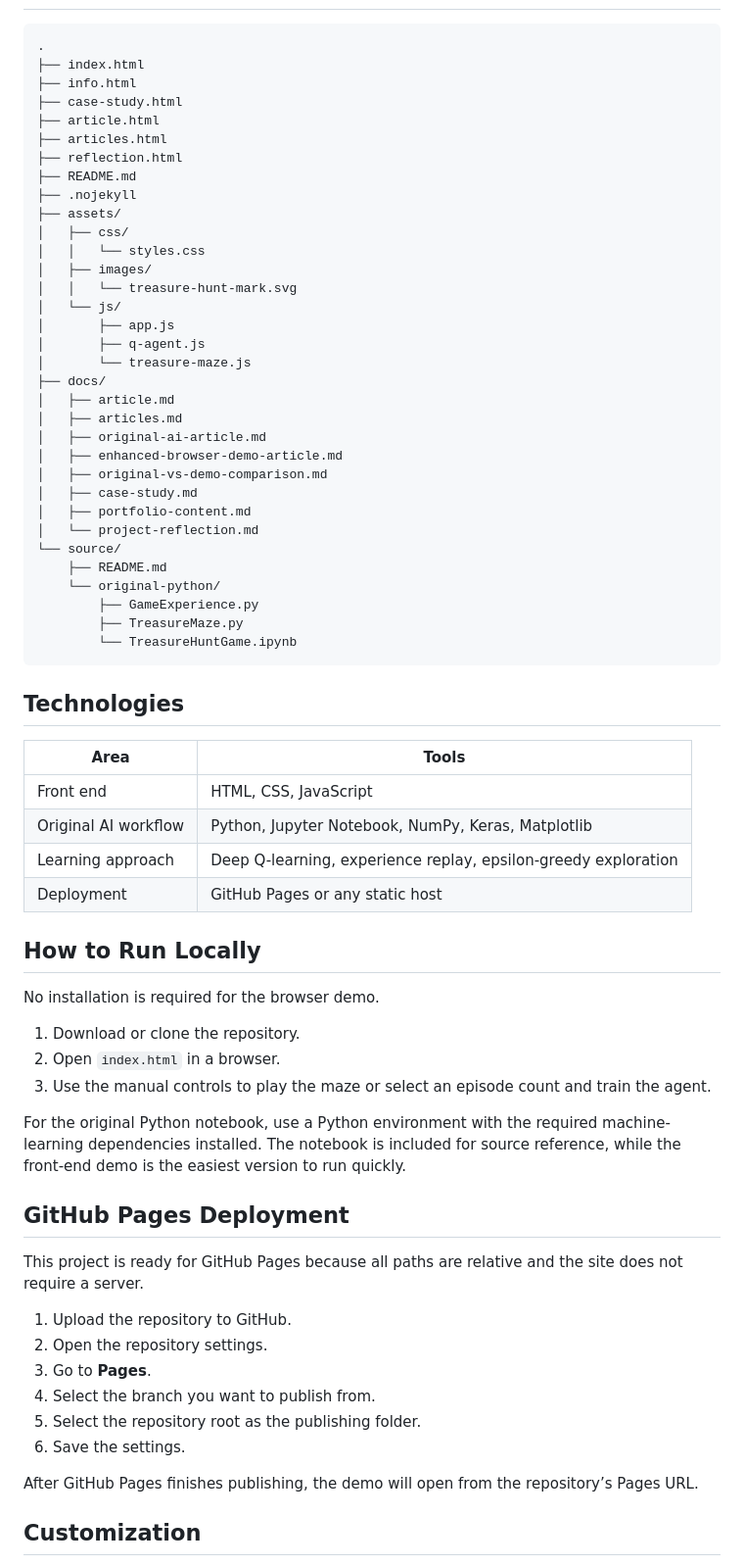
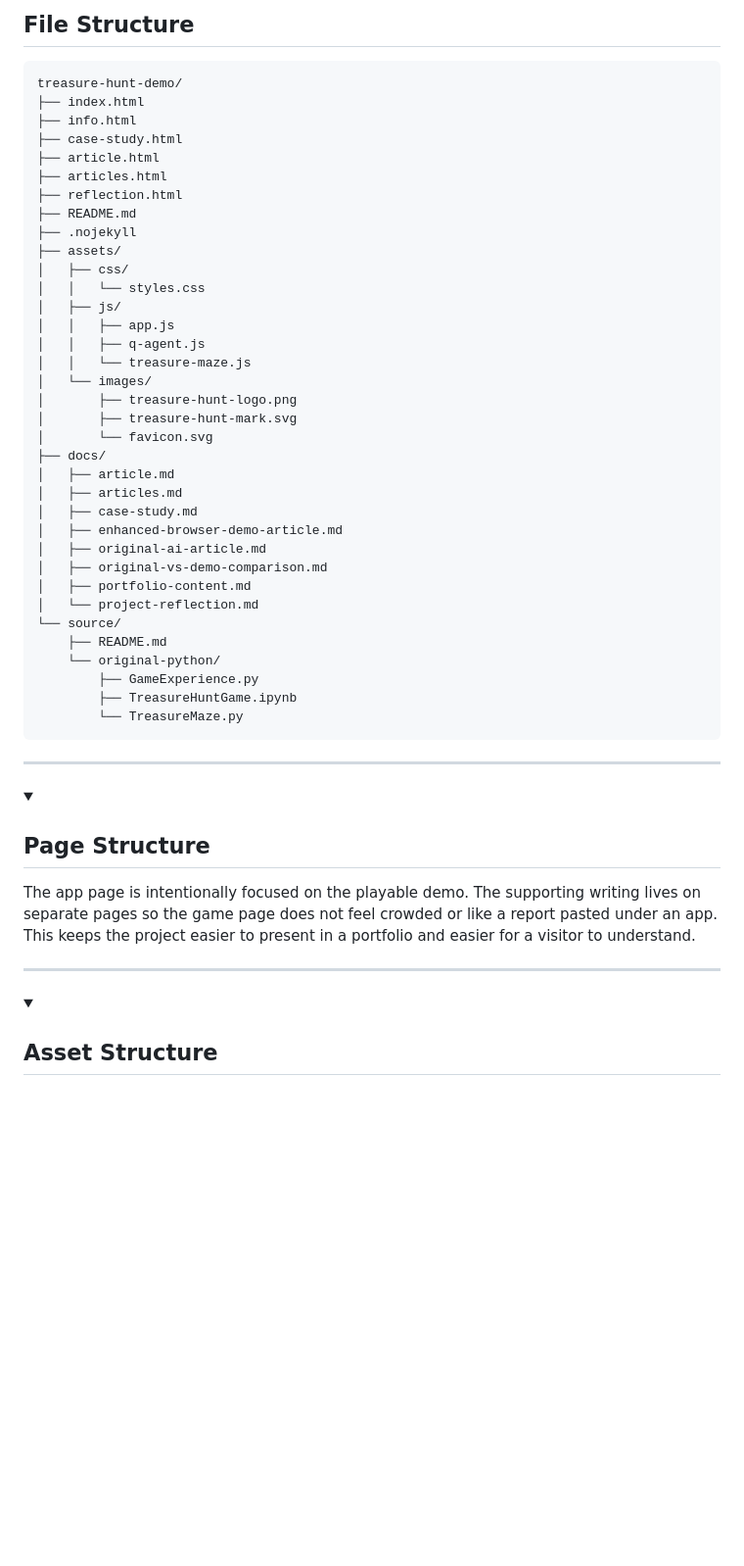
Before and after one commit to apursley2012/treasure-hunt-game, a Markdown page: README.md, the part around one of its changes. Shown at 98% size. Drawn GitHub-style; blank space fills up the shorter version.

````diff
--- a/README.md
+++ b/README.md
@@ -147,6 +186,9 @@ The agent never walks through walls. Difficulty changes its speed, delay, and ex
+## File Structure
+
+</summary>
 
 ```text
-.
+treasure-hunt-demo/
 ├── index.html
 ├── info.html
 ├── case-study.html
@@ -158,60 +200,50 @@ The agent never walks through walls. Difficulty changes its speed, delay, and ex
 ├── assets/
 │   ├── css/
 │   │   └── styles.css
-│   ├── images/
-│   │   └── treasure-hunt-mark.svg
-│   └── js/
-│       ├── app.js
-│       ├── q-agent.js
-│       └── treasure-maze.js
+│   ├── js/
+│   │   ├── app.js
+│   │   ├── q-agent.js
+│   │   └── treasure-maze.js
+│   └── images/
+│       ├── treasure-hunt-logo.png
+│       ├── treasure-hunt-mark.svg
+│       └── favicon.svg
 ├── docs/
 │   ├── article.md
 │   ├── articles.md
+│   ├── case-study.md
+│   ├── enhanced-browser-demo-article.md
 │   ├── original-ai-article.md
-│   ├── enhanced-browser-demo-article.md
 │   ├── original-vs-demo-comparison.md
-│   ├── case-study.md
 │   ├── portfolio-content.md
 │   └── project-reflection.md
 └── source/
     ├── README.md
     └── original-python/
         ├── GameExperience.py
-        ├── TreasureMaze.py
-        └── TreasureHuntGame.ipynb
+        ├── TreasureHuntGame.ipynb
+        └── TreasureMaze.py
 ```
 
-## Technologies
+</details>
 
-| Area | Tools |
-|---|---|
-| Front end | HTML, CSS, JavaScript |
-| Original AI workflow | Python, Jupyter Notebook, NumPy, Keras, Matplotlib |
-| Learning approach | Deep Q-learning, experience replay, epsilon-greedy exploration |
-| Deployment | GitHub Pages or any static host |
+---
 
-## How to Run Locally
+<details open><summary>
 
-No installation is required for the browser demo.
+## Page Structure
 
-1. Download or clone the repository.
-2. Open `index.html` in a browser.
-3. Use the manual controls to play the maze or select an episode count and train the agent.
+</summary>
 
-For the original Python notebook, use a Python environment with the required machine-learning dependencies installed. The notebook is included for source reference, while the front-end demo is the easiest version to run quickly.
+The app page is intentionally focused on the playable demo. The supporting writing lives on separate pages so the game page does not feel crowded or like a report pasted under an app. This keeps the project easier to present in a portfolio and easier for a visitor to understand.
 
-## GitHub Pages Deployment
+</details>
 
-This project is ready for GitHub Pages because all paths are relative and the site does not require a server.
+---
 
-1. Upload the repository to GitHub.
-2. Open the repository settings.
-3. Go to **Pages**.
-4. Select the branch you want to publish from.
-5. Select the repository root as the publishing folder.
-6. Save the settings.
+<details open><summary>
 
-After GitHub Pages finishes publishing, the demo will open from the repository’s Pages URL.
+## Asset Structure
 
-## Customization
+</summary>
 
````
Also changed, not shown: other parts of README.md (+453 -152 lines).
